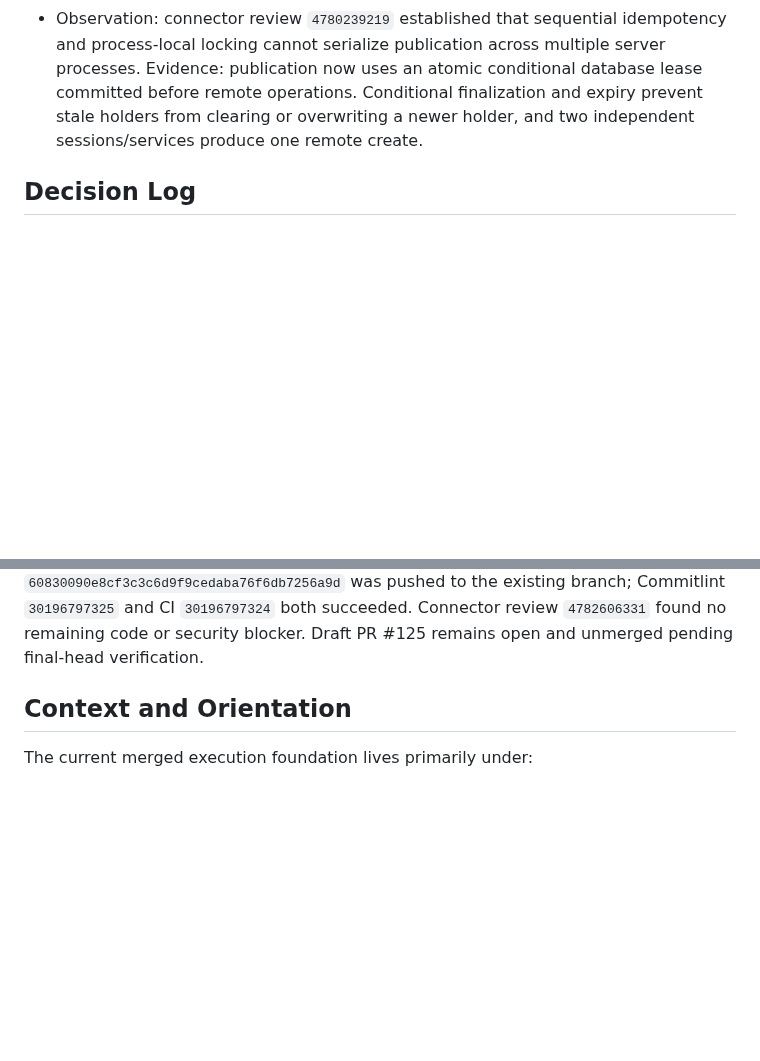
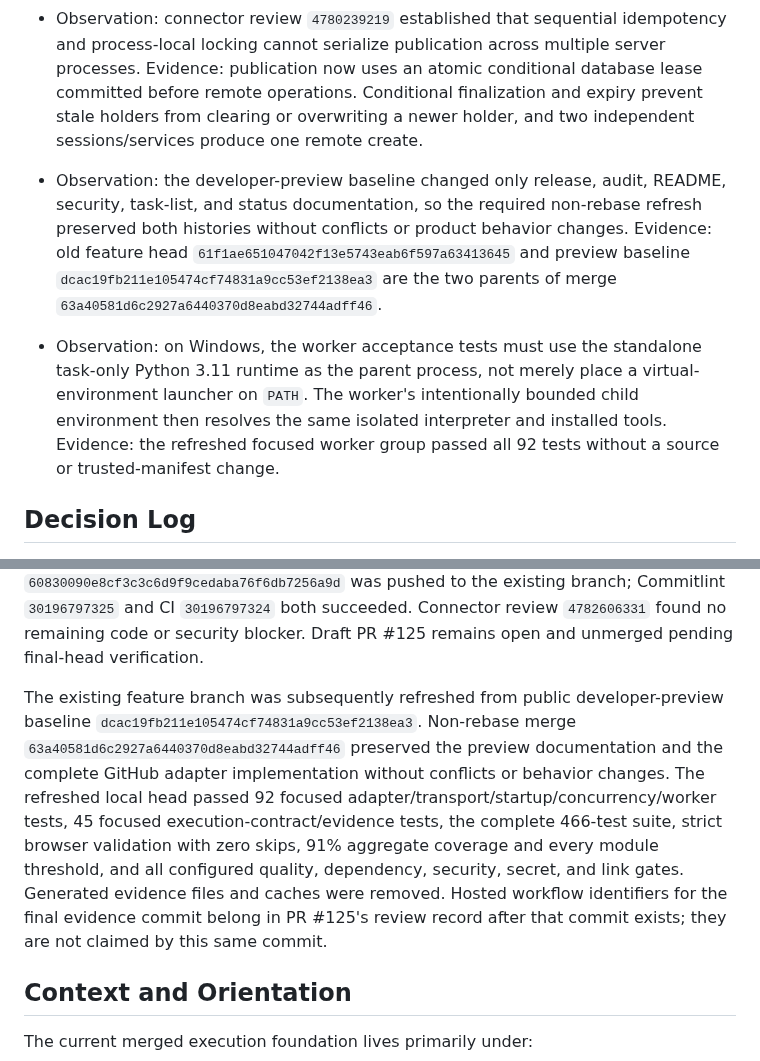
Before and after one commit to Nobodyworld/dev-agent-switchboard, a Markdown page: .agent/execplans/009_github_exact_pr_validation.md, 2 parts joined by grey strips. GitHub-like rendering; blank space fills up the shorter version.

```diff
--- a/.agent/execplans/009_github_exact_pr_validation.md
+++ b/.agent/execplans/009_github_exact_pr_validation.md
@@ -205,6 +213,23 @@ The feature is successful when a mocked GitHub PR can be resolved into an exact-
   holders from clearing or overwriting a newer holder, and two independent
   sessions/services produce one remote create.
 
+- Observation: the developer-preview baseline changed only release, audit,
+  README, security, task-list, and status documentation, so the required
+  non-rebase refresh preserved both histories without conflicts or product
+  behavior changes.
+  Evidence: old feature head
+  `61f1ae651047042f13e5743eab6f597a63413645` and preview baseline
+  `dcac19fb211e105474cf74831a9cc53ef2138ea3` are the two parents of merge
+  `63a40581d6c2927a6440370d8eabd32744adff46`.
+
+- Observation: on Windows, the worker acceptance tests must use the standalone
+  task-only Python 3.11 runtime as the parent process, not merely place a
+  virtual-environment launcher on `PATH`. The worker's intentionally bounded
+  child environment then resolves the same isolated interpreter and installed
+  tools.
+  Evidence: the refreshed focused worker group passed all 92 tests without a
+  source or trusted-manifest change.
+
 ## Decision Log
 
 - Decision: implement a managed PR comment rather than the Checks API in the first slice.
@@ -335,6 +360,20 @@ removed. Corrected head
 Commitlint `30196797325` and CI `30196797324` both succeeded. Connector review
 `4782606331` found no remaining code or security blocker. Draft PR #125 remains
 open and unmerged pending final-head verification.
+
+The existing feature branch was subsequently refreshed from public
+developer-preview baseline
+`dcac19fb211e105474cf74831a9cc53ef2138ea3`. Non-rebase merge
+`63a40581d6c2927a6440370d8eabd32744adff46` preserved the preview
+documentation and the complete GitHub adapter implementation without
+conflicts or behavior changes. The refreshed local head passed 92 focused
+adapter/transport/startup/concurrency/worker tests, 45 focused
+execution-contract/evidence tests, the complete 466-test suite, strict browser
+validation with zero skips, 91% aggregate coverage and every module threshold,
+and all configured quality, dependency, security, secret, and link gates.
+Generated evidence files and caches were removed. Hosted workflow identifiers
+for the final evidence commit belong in PR #125's review record after that
+commit exists; they are not claimed by this same commit.
 
 ## Context and Orientation
 
```
Also changed, not shown: other parts of .agent/execplans/009_github_exact_pr_validation.md (+57 -0 lines).
